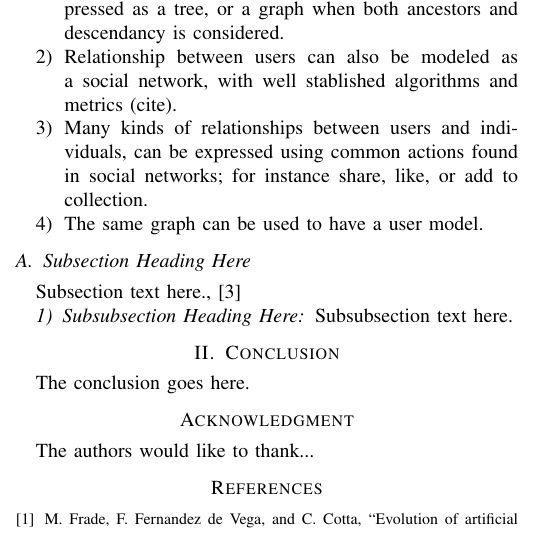
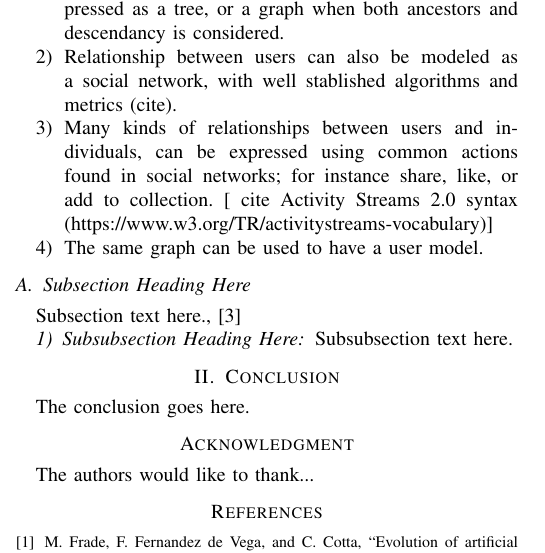
Before and after one commit to mariosky/2017-Human-Centered-IEC, a LaTeX paper (2017-CEC-Graph-Based-Population-For- IEC/paper.tex): part of one column of the page, cut so that both start at the same text. Compiled offline with pdfLaTeX; a missing font is replaced by an installed copy or a similar font; a LaTeX package or settings file that is missing is left out.

Commit message:
Intro cont

```diff
--- a/2017-CEC-Graph-Based-Population-For- IEC/paper.tex
+++ b/2017-CEC-Graph-Based-Population-For- IEC/paper.tex
@@ -418,9 +418,11 @@ the following advantages:
 
   \item Many kinds of relationships between users and individuals,
   can be expressed using common actions found in social networks;
-  for instance share, like, or add to collection.
+  for instance share, like, or add to collection. [ cite Activity Streams 2.0
+  syntax (https://www.w3.org/TR/activitystreams-vocabulary)]
 
   \item The same graph can be used to have a user model.
+
 \end{enumerate}
 
 
```
Also changed, not shown: 1 other file.
